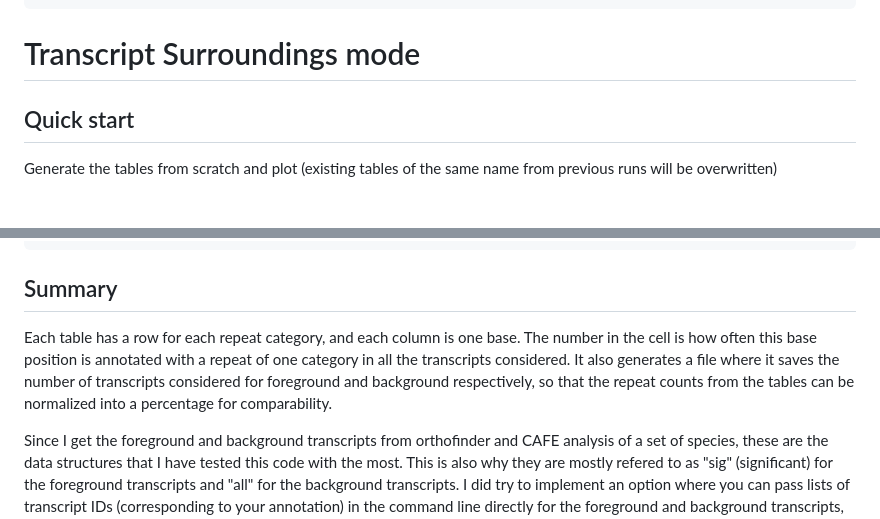
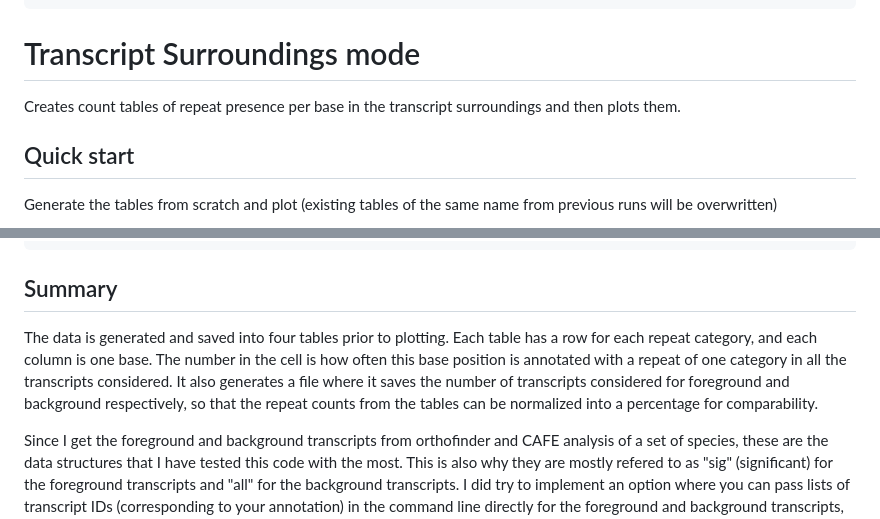
Before and after one commit to milena-t/ReVis, a Markdown page: README.md, 2 parts joined by grey strips. Rendered like a GitHub page.

```diff
--- a/README.md
+++ b/README.md
@@ -170,6 +170,8 @@ Good luck!
 
 # Transcript Surroundings mode
 
+Creates count tables of repeat presence per base in the transcript surroundings and then plots them.
+
 ## Quick start
 
 Generate the tables from scratch and plot (existing tables of the same name from previous runs will be overwritten)
@@ -200,7 +202,7 @@ python3 ReVis_transcript_surroundings.py \
 
 ## Summary
 
-Each table has a row for each repeat category, and each column is one base. The number in the cell is how often this base position is annotated with a repeat of one category in all the transcripts considered. It also generates a file where it saves the number of transcripts considered for foreground and background respectively, so that the repeat counts from the tables can be normalized into a percentage for comparability.
+The data is generated and saved into four tables prior to plotting. Each table has a row for each repeat category, and each column is one base. The number in the cell is how often this base position is annotated with a repeat of one category in all the transcripts considered. It also generates a file where it saves the number of transcripts considered for foreground and background respectively, so that the repeat counts from the tables can be normalized into a percentage for comparability.
 
 Since I get the foreground and background transcripts from orthofinder and CAFE analysis of a set of species, these are the data structures that I have tested this code with the most. This is also why they are mostly refered to as "sig" (significant) for the foreground transcripts and "all" for the background transcripts. I did try to implement an option where you can pass lists of transcript IDs (corresponding to your annotation) in the command line directly for the foreground and background transcripts, if you are not using orthofinder/cafe, but I didn't exactly test it rigorously so it may not work.
 
```
